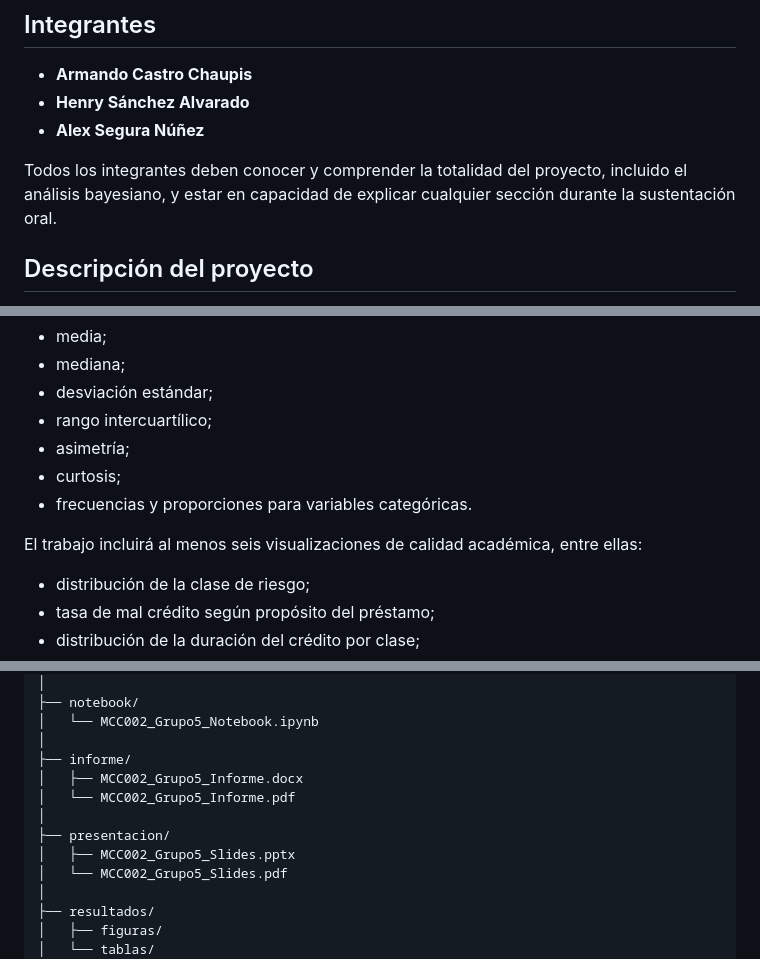
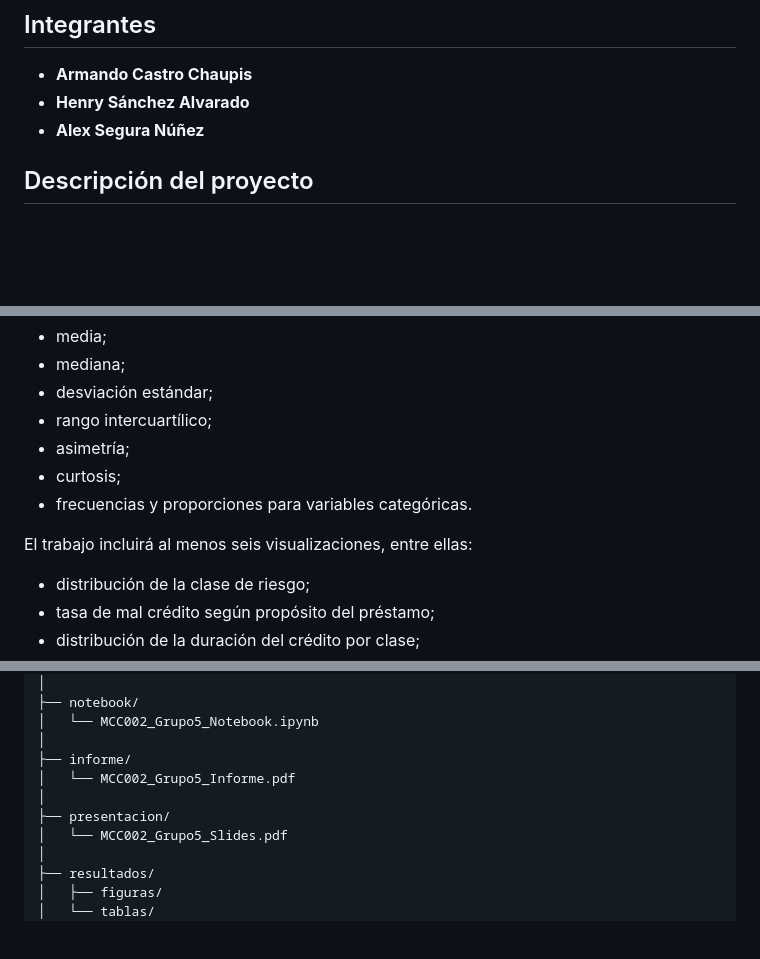
Before and after one commit to Armando123x/MCC002-Final, a Markdown page: README.md, 3 parts joined by grey strips. Rendered like a GitHub page; blank space fills up the shorter version.

```diff
--- a/README.md
+++ b/README.md
@@ -23,8 +23,6 @@ Trabajo Práctico Final Integrador del curso **MCC002 — Probabilidad y Estadí
 * **Armando Castro Chaupis**
 * **Henry Sánchez Alvarado**
 * **Alex Segura Núñez**
-
-Todos los integrantes deben conocer y comprender la totalidad del proyecto, incluido el análisis bayesiano, y estar en capacidad de explicar cualquier sección durante la sustentación oral.
 
 ## Descripción del proyecto
 
@@ -109,7 +107,7 @@ Se desarrollarán estadísticas descriptivas globales y por clase de riesgo, inc
 * curtosis;
 * frecuencias y proporciones para variables categóricas.
 
-El trabajo incluirá al menos seis visualizaciones de calidad académica, entre ellas:
+El trabajo incluirá al menos seis visualizaciones, entre ellas:
 
 * distribución de la clase de riesgo;
 * tasa de mal crédito según propósito del préstamo;
@@ -235,11 +233,9 @@ MCC002-Final/
 │   └── MCC002_Grupo5_Notebook.ipynb
 │
 ├── informe/
-│   ├── MCC002_Grupo5_Informe.docx
 │   └── MCC002_Grupo5_Informe.pdf
 │
 ├── presentacion/
-│   ├── MCC002_Grupo5_Slides.pptx
 │   └── MCC002_Grupo5_Slides.pdf
 │
 ├── resultados/
```
